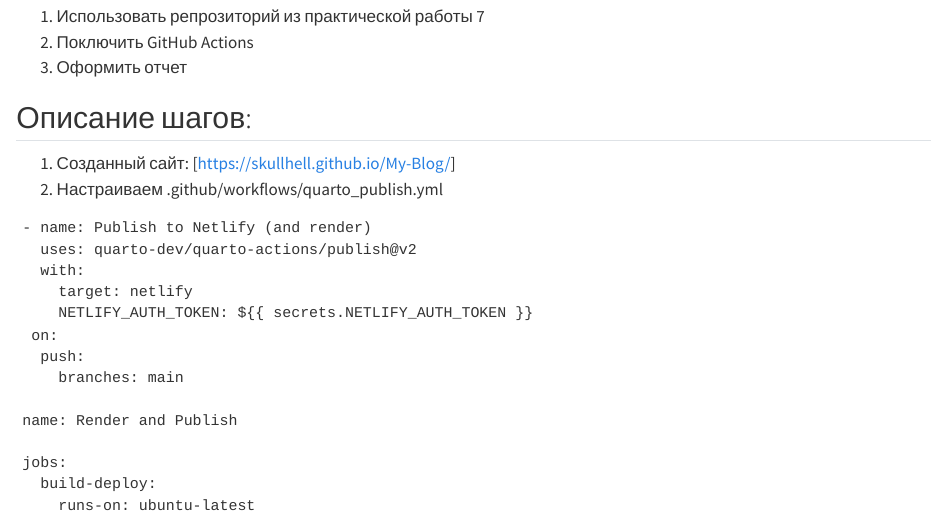
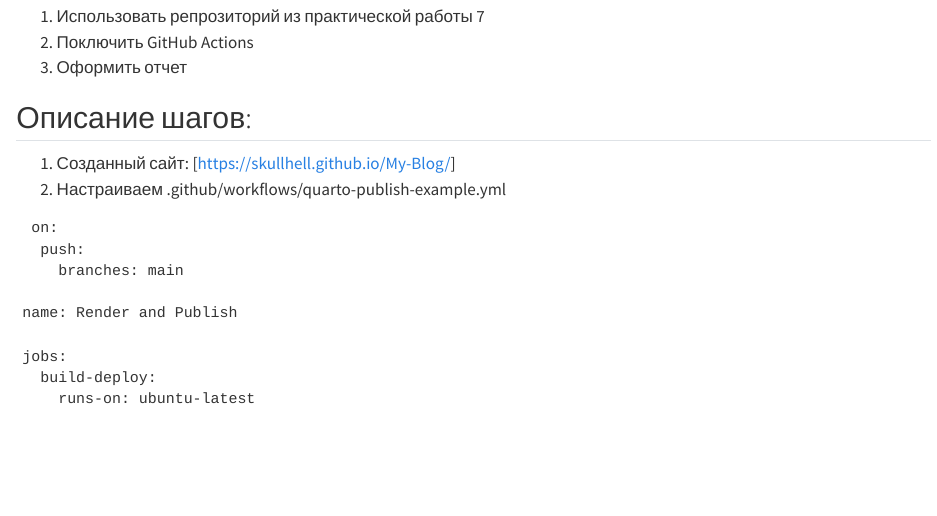
Before and after one commit to SKulLHelL/authentication-system-6-sem, a Quarto document (Lab 8/README.qmd): the page in a window 1100 px wide, from 470 px down. Rendered offline with R 4.5, knitr and Pandoc in place of Quarto, with nearby package versions; drawn as R Markdown's standard HTML page in place of the format the file asks for.

Commit message:
Update README.qmd

````diff
--- a/Lab 8/README.qmd
+++ b/Lab 8/README.qmd
@@ -23,14 +23,9 @@
 ## Описание шагов:
 
 1.  Созданный сайт: [https://skullhell.github.io/My-Blog/]
-2.  Настраиваем .github/workflows/quarto_publish.yml
+2.  Настраиваем .github/workflows/quarto-publish-example.yml
 
 ```
-- name: Publish to Netlify (and render)
-  uses: quarto-dev/quarto-actions/publish@v2
-  with:
-    target: netlify
-    NETLIFY_AUTH_TOKEN: ${{ secrets.NETLIFY_AUTH_TOKEN }}
  on:
   push:
     branches: main
````
Also changed, not shown: Lab 8/README.qmd (2 more changed lines).
